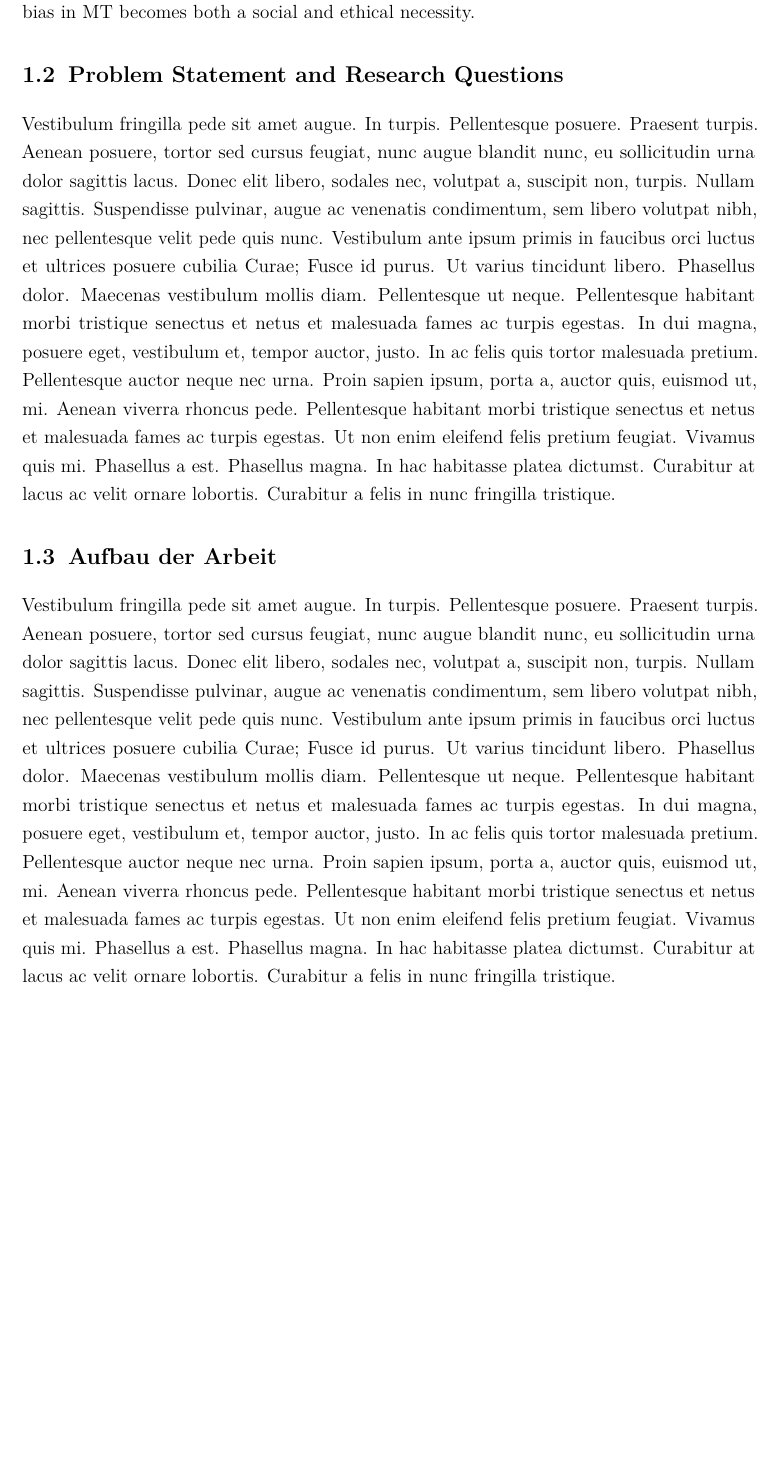
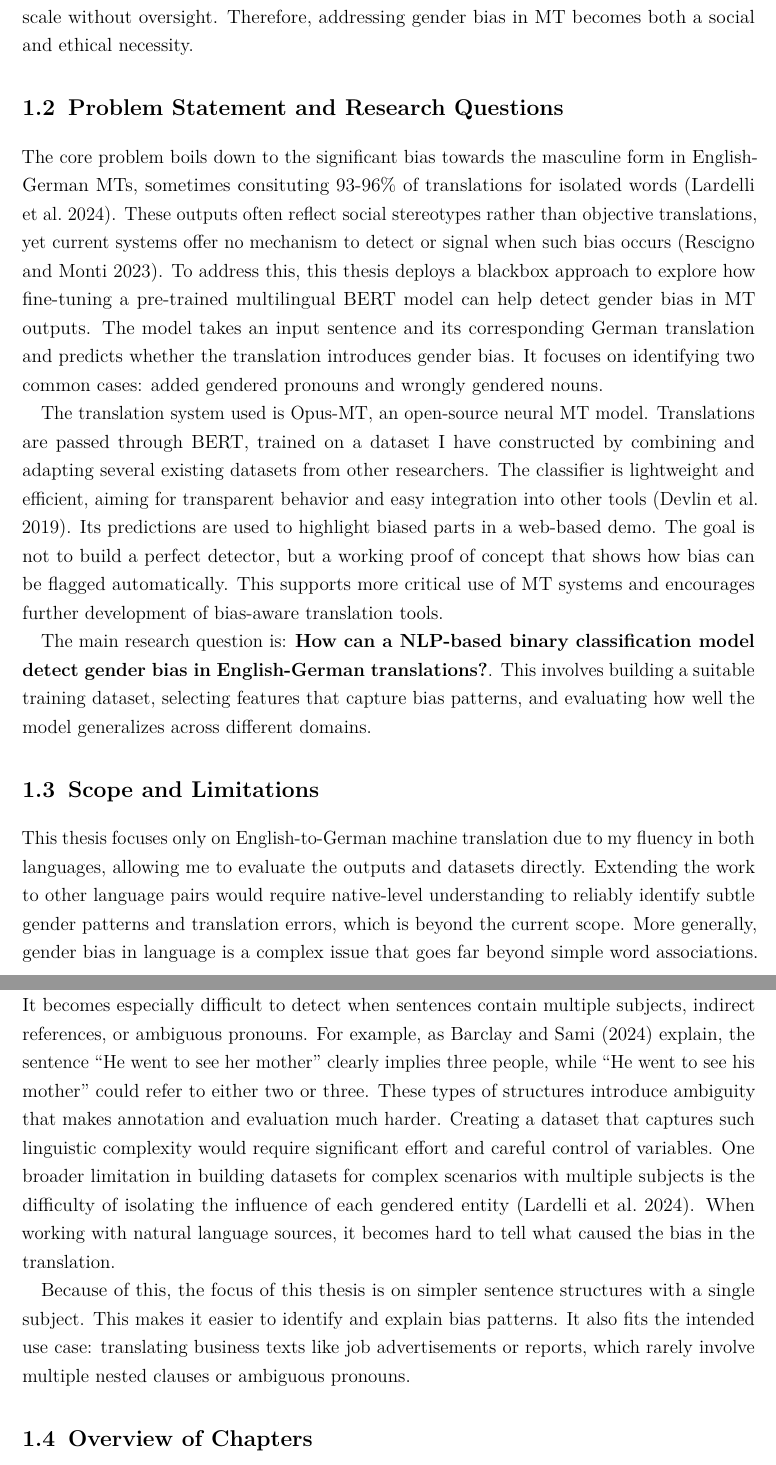
Before and after one commit to phmkhali/bias-detector-en-de, a LaTeX thesis (thesis/main.tex, which reads thesis/Chapters/introduction.tex): part of page 9 of 14 before the commit and two parts of pages 9 and 10 of 16 after it, the two joined at a grey line, cut so that both start at the same text, the shorter picture padded with empty space. Compiled offline with pdfLaTeX.

Commit message:
Add 1.2 and 1.3

```diff
--- a/thesis/Chapters/introduction.tex
+++ b/thesis/Chapters/introduction.tex
@@ -14,14 +14,20 @@ Ethical AI guidelines from global institutions also highlight the need for fair
 
 Current research on this topic tends to focus more on the quantitative measurement of gender bias \citep{rescignoGenderBiasMachine2023,barclayInvestigatingMarkersDrivers2024a,smacchiaDoesAIReflect2024}, e.g. counting the occurences of gendered pronouns or grammatical forms in outputs when prompting models with a neutral input. It is then often compared against a standard or desired outcome like real-world demographic distributions \citep{smacchiaDoesAIReflect2024,pratesAssessingGenderBias2019} or human evaluation \citep{lardelliBuildingBridgesDataset2024,savoldiWhatHarmQuantifying2024}. However, current evaluations are not enough for accountability. Few approaches address an active gender bias detection layer. While this gap remains in translation systems, similar issues have been addressed in other domains. For example, as summarized by \citet{shresthaExploringGenderBiases2022}, \citet{schwemmerDiagnosingGenderBias2020} propose a detection framework to uncover gender bias in facial recognition technologies. Their findings show that these systems are more accurate in identifying individuals as women when the images conform to stereotypical feminine features like long hair or makeup. In some cases, systems even associated such images with stereotypically gendered labels like "kitchen" or "cake," despite these elements not being present.
-A detection system specifically for MT would increase linguistic transparency and make room for new findings, because without the development of bias-aware tools, problematic translations are likely to scale without oversight. Therefore, addressing gender bias in MT becomes both a social and ethical necessity.
-
-
-
+A detection system specifically for MT would increase linguistic transparency, because without the development of bias-aware tools, problematic translations are likely to scale without oversight. Therefore, addressing gender bias in MT becomes both a social and ethical necessity.
 
 \section{Problem Statement and Research Questions}
 
-Vestibulum fringilla pede sit amet augue. In turpis. Pellentesque posuere. Praesent turpis. Aenean posuere, tortor sed cursus feugiat, nunc augue blandit nunc, eu sollicitudin urna dolor sagittis lacus. Donec elit libero, sodales nec, volutpat a, suscipit non, turpis. Nullam sagittis. Suspendisse pulvinar, augue ac venenatis condimentum, sem libero volutpat nibh, nec pellentesque velit pede quis nunc. Vestibulum ante ipsum primis in faucibus orci luctus et ultrices posuere cubilia Curae; Fusce id purus. Ut varius tincidunt libero. Phasellus dolor. Maecenas vestibulum mollis diam. Pellentesque ut neque. Pellentesque habitant morbi tristique senectus et netus et malesuada fames ac turpis egestas. In dui magna, posuere eget, vestibulum et, tempor auctor, justo. In ac felis quis tortor malesuada pretium. Pellentesque auctor neque nec urna. Proin sapien ipsum, porta a, auctor quis, euismod ut, mi. Aenean viverra rhoncus pede. Pellentesque habitant morbi tristique senectus et netus et malesuada fames ac turpis egestas. Ut non enim eleifend felis pretium feugiat. Vivamus quis mi. Phasellus a est. Phasellus magna. In hac habitasse platea dictumst. Curabitur at lacus ac velit ornare lobortis. Curabitur a felis in nunc fringilla tristique.
+The core problem boils down to the significant bias towards the masculine form in English-German MTs, sometimes consituting 93-96\% of translations for isolated words \citep{lardelliBuildingBridgesDataset2024}. These outputs often reflect social stereotypes rather than objective translations, yet current systems offer no mechanism to detect or signal when such bias occurs \citep{rescignoGenderBiasMachine2023}. To address this, this thesis deploys a blackbox approach to explore how fine-tuning a pre-trained multilingual BERT model can help detect gender bias in MT outputs. The model takes an input sentence and its corresponding German translation and predicts whether the translation introduces gender bias. It focuses on identifying two common cases: added gendered pronouns and wrongly gendered nouns.
 
-\section{Aufbau der Arbeit}
+The translation system used is \href{https://github.com/Helsinki-NLP/Opus-MT?tab=readme-ov-file}{Opus-MT}, an open-source neural MT model. %mention which bert i will use%
+Translations are passed through BERT, trained on a dataset I have constructed by combining and adapting several existing datasets from other researchers. The classifier is lightweight and efficient, aiming for transparent behavior and easy integration into other tools \citep{devlinBERTPretrainingDeep2019}. Its predictions are used to highlight biased parts in a web-based demo. The goal is not to build a perfect detector, but a working proof of concept that shows how bias can be flagged automatically. This supports more critical use of MT systems and encourages further development of bias-aware translation tools.
 
-Vestibulum fringilla pede sit amet augue. In turpis. Pellentesque posuere. Praesent turpis. Aenean posuere, tortor sed cursus feugiat, nunc augue blandit nunc, eu sollicitudin urna dolor sagittis lacus. Donec elit libero, sodales nec, volutpat a, suscipit non, turpis. Nullam sagittis. Suspendisse pulvinar, augue ac venenatis condimentum, sem libero volutpat nibh, nec pellentesque velit pede quis nunc. Vestibulum ante ipsum primis in faucibus orci luctus et ultrices posuere cubilia Curae; Fusce id purus. Ut varius tincidunt libero. Phasellus dolor. Maecenas vestibulum mollis diam. Pellentesque ut neque. Pellentesque habitant morbi tristique senectus et netus et malesuada fames ac turpis egestas. In dui magna, posuere eget, vestibulum et, tempor auctor, justo. In ac felis quis tortor malesuada pretium. Pellentesque auctor neque nec urna. Proin sapien ipsum, porta a, auctor quis, euismod ut, mi. Aenean viverra rhoncus pede. Pellentesque habitant morbi tristique senectus et netus et malesuada fames ac turpis egestas. Ut non enim eleifend felis pretium feugiat. Vivamus quis mi. Phasellus a est. Phasellus magna. In hac habitasse platea dictumst. Curabitur at lacus ac velit ornare lobortis. Curabitur a felis in nunc fringilla tristique.
+The main research question is: \textbf{How can a NLP-based binary classification model detect gender bias in English-German translations?}. This involves building a suitable training dataset, selecting features that capture bias patterns, and evaluating how well the model generalizes across different domains.
+
+\section{Scope and Limitations}
+
+This thesis focuses only on English-to-German machine translation due to my fluency in both languages, allowing me to evaluate the outputs and datasets directly. Extending the work to other language pairs would require native-level understanding to reliably identify subtle gender patterns and translation errors, which is beyond the current scope. More generally, gender bias in language is a complex issue that goes far beyond simple word associations. It becomes especially difficult to detect when sentences contain multiple subjects, indirect references, or ambiguous pronouns. For example, as \citet{barclayInvestigatingMarkersDrivers2024a} explain, the sentence “He went to see her mother” clearly implies three people, while “He went to see his mother” could refer to either two or three. These types of structures introduce ambiguity that makes annotation and evaluation much harder. Creating a dataset that captures such linguistic complexity would require significant effort and careful control of variables. One broader limitation in building datasets for complex scenarios with multiple subjects is the difficulty of isolating the influence of each gendered entity \citep{lardelliBuildingBridgesDataset2024}. When working with natural language sources, it becomes hard to tell what caused the bias in the translation.
+
+Because of this, the focus of this thesis is on simpler sentence structures with a single subject. This makes it easier to identify and explain bias patterns. It also fits the intended use case: translating business texts like job advertisements or reports, which rarely involve multiple nested clauses or ambiguous pronouns.
+
+\section{Overview of Chapters}
```
Also changed, not shown: thesis/Chapters/introduction.tex (8 more changed lines).
